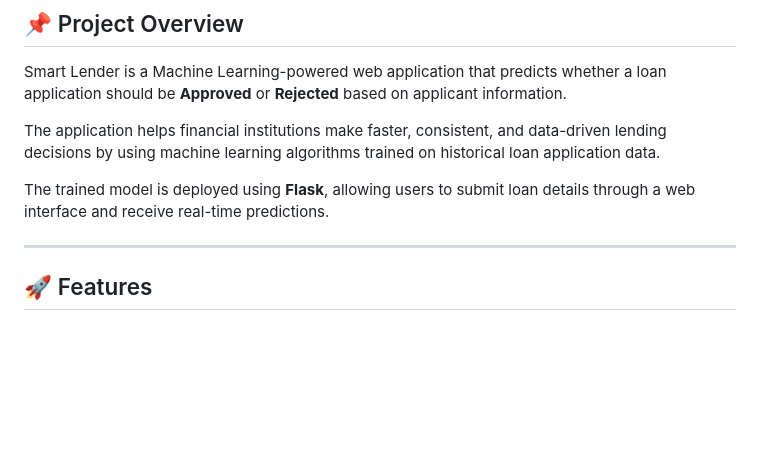
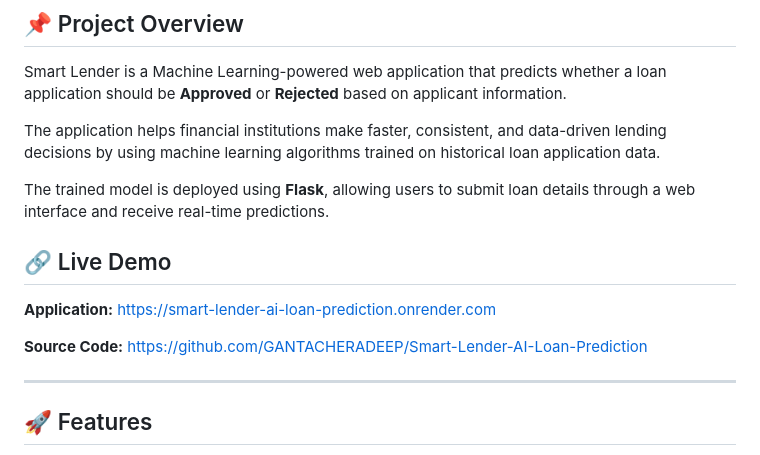
Before and after one commit to GANTACHERADEEP/SmartBridge-Smart-Lender-AI-Loan-Prediction1, a Markdown page: project executable files/README.md, the part around the change. Drawn GitHub-style; blank space fills up the shorter version.

```diff
--- a/project executable files/README.md
+++ b/project executable files/README.md
@@ -14,6 +14,15 @@ Smart Lender is a Machine Learning-powered web application that predicts whether
 The application helps financial institutions make faster, consistent, and data-driven lending decisions by using machine learning algorithms trained on historical loan application data.
 
 The trained model is deployed using **Flask**, allowing users to submit loan details through a web interface and receive real-time predictions.
+
+
+
+
+## 🔗 Live Demo
+
+**Application:** https://smart-lender-ai-loan-prediction.onrender.com
+
+**Source Code:** https://github.com/GANTACHERADEEP/Smart-Lender-AI-Loan-Prediction
 
 ---
 
```
